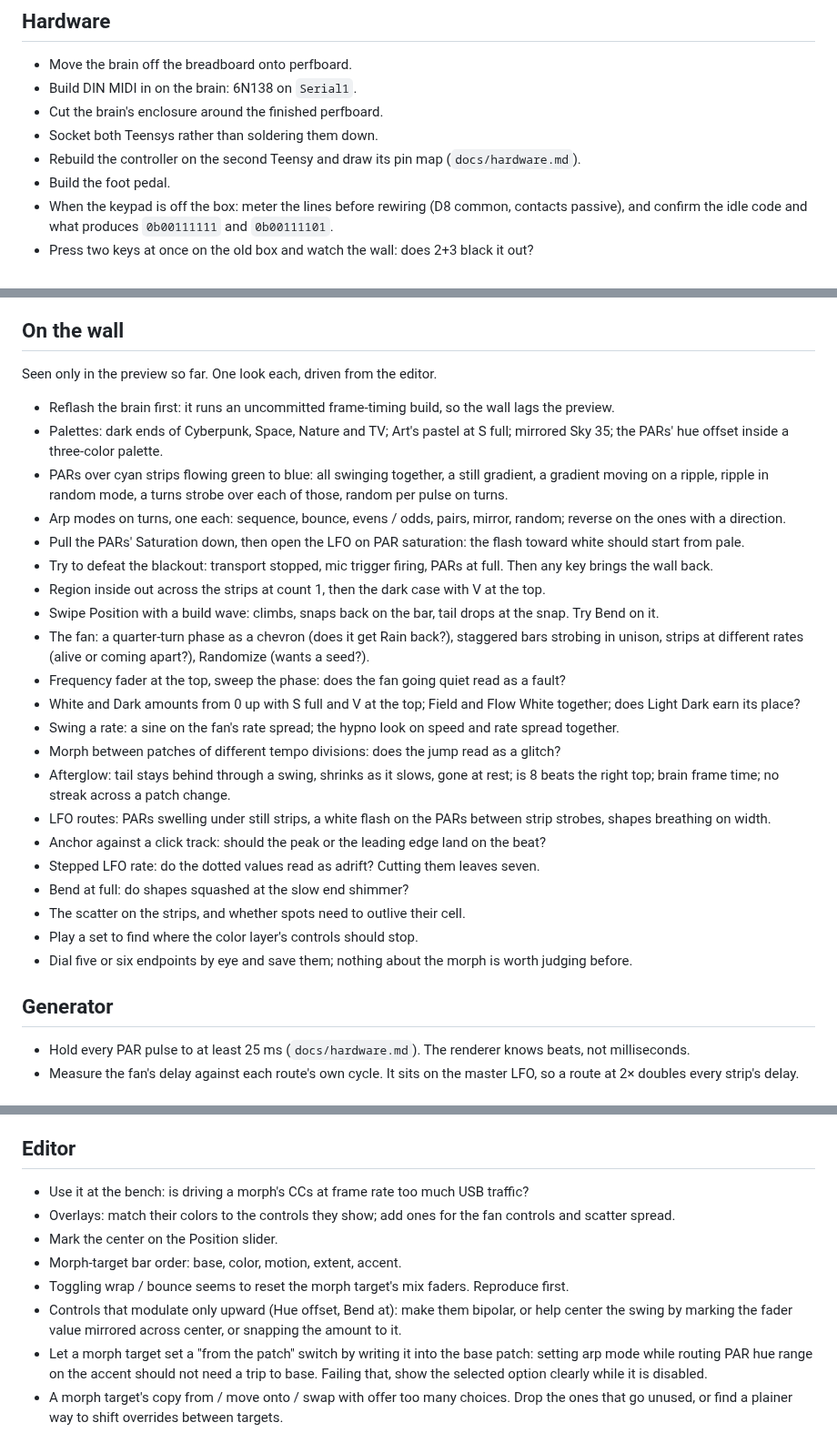
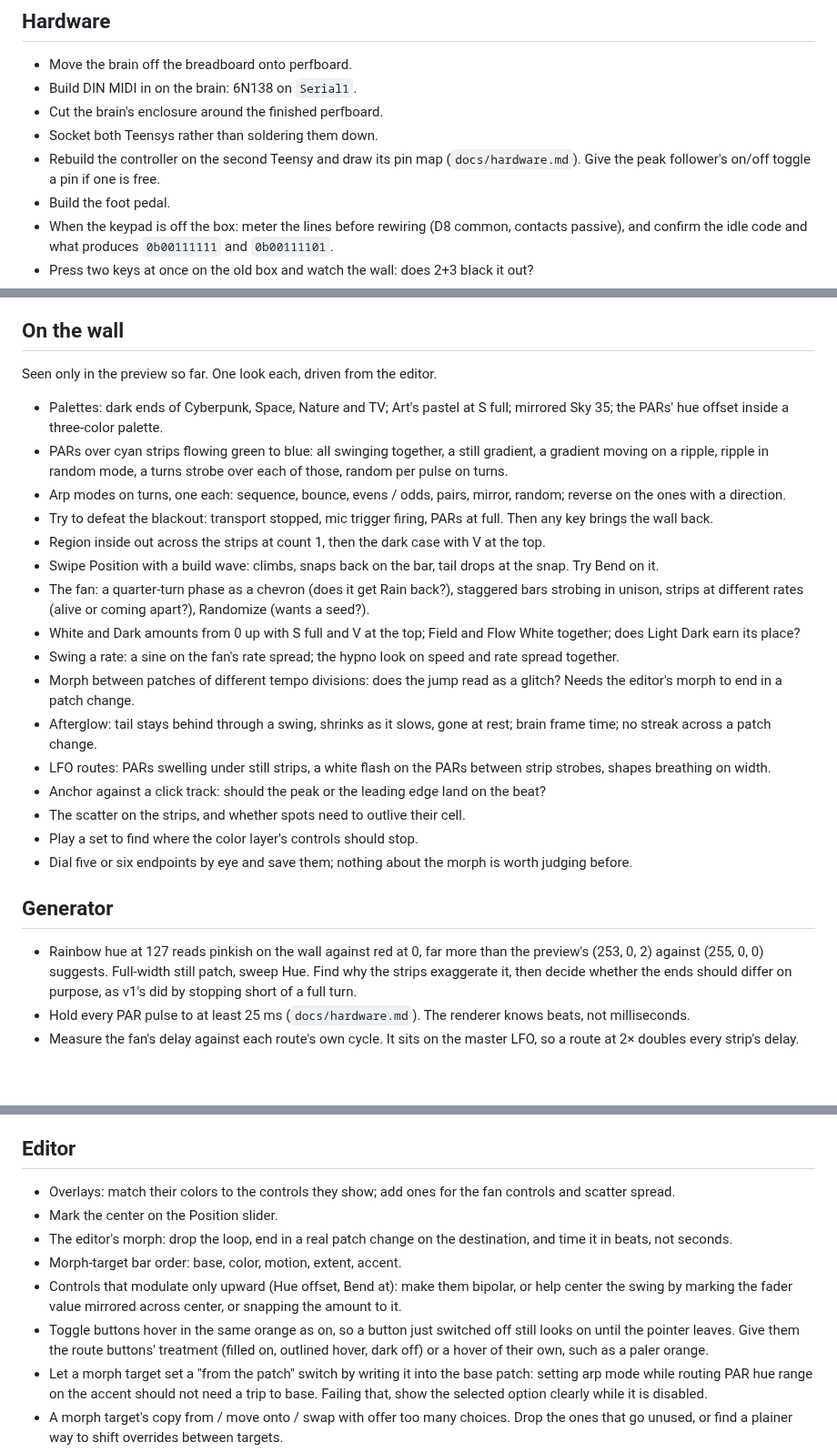
Before and after one commit to knorrli/Aurora, a Markdown page: TODO.md, 3 parts joined by grey strips. Shown at 91% size. GitHub-like rendering; blank space fills up the shorter version.

Commit message:
Record the answered questions: hook as a mute, clock source by itself, tempo division and fader pushes on the patch
Co-Authored-By: Claude Opus 5.5 <noreply@anthropic.com>

```diff
--- a/TODO.md
+++ b/TODO.md
@@ -6,7 +6,7 @@
 - Build DIN MIDI in on the brain: 6N138 on `Serial1`.
 - Cut the brain's enclosure around the finished perfboard.
 - Socket both Teensys rather than soldering them down.
-- Rebuild the controller on the second Teensy and draw its pin map (`docs/hardware.md`).
+- Rebuild the controller on the second Teensy and draw its pin map (`docs/hardware.md`). Give the peak follower's on/off toggle a pin if one is free.
 - Build the foot pedal.
 - When the keypad is off the box: meter the lines before rewiring (D8 common, contacts passive), and confirm the idle code and what produces `0b00111111` and `0b00111101`.
 - Press two keys at once on the old box and watch the wall: does 2+3 black it out?
@@ -23,30 +23,26 @@
 
 Seen only in the preview so far. One look each, driven from the editor.
 
-- Reflash the brain first: it runs an uncommitted frame-timing build, so the wall lags the preview.
 - Palettes: dark ends of Cyberpunk, Space, Nature and TV; Art's pastel at S full; mirrored Sky 35; the PARs' hue offset inside a three-color palette.
 - PARs over cyan strips flowing green to blue: all swinging together, a still gradient, a gradient moving on a ripple, ripple in random mode, a turns strobe over each of those, random per pulse on turns.
 - Arp modes on turns, one each: sequence, bounce, evens / odds, pairs, mirror, random; reverse on the ones with a direction.
-- Pull the PARs' Saturation down, then open the LFO on PAR saturation: the flash toward white should start from pale.
 - Try to defeat the blackout: transport stopped, mic trigger firing, PARs at full. Then any key brings the wall back.
 - Region inside out across the strips at count 1, then the dark case with V at the top.
 - Swipe Position with a build wave: climbs, snaps back on the bar, tail drops at the snap. Try Bend on it.
 - The fan: a quarter-turn phase as a chevron (does it get Rain back?), staggered bars strobing in unison, strips at different rates (alive or coming apart?), Randomize (wants a seed?).
-- Frequency fader at the top, sweep the phase: does the fan going quiet read as a fault?
 - White and Dark amounts from 0 up with S full and V at the top; Field and Flow White together; does Light Dark earn its place?
 - Swing a rate: a sine on the fan's rate spread; the hypno look on speed and rate spread together.
-- Morph between patches of different tempo divisions: does the jump read as a glitch?
-- Afterglow: tail stays behind through a swing, shrinks as it slows, gone at rest; is 8 beats the right top; brain frame time; no streak across a patch change.
+- Morph between patches of different tempo divisions: does the jump read as a glitch? Needs the editor's morph to end in a patch change.
+- Afterglow: tail stays behind through a swing, shrinks as it slows, gone at rest; brain frame time; no streak across a patch change.
 - LFO routes: PARs swelling under still strips, a white flash on the PARs between strip strobes, shapes breathing on width.
 - Anchor against a click track: should the peak or the leading edge land on the beat?
-- Stepped LFO rate: do the dotted values read as adrift? Cutting them leaves seven.
-- Bend at full: do shapes squashed at the slow end shimmer?
 - The scatter on the strips, and whether spots need to outlive their cell.
 - Play a set to find where the color layer's controls should stop.
 - Dial five or six endpoints by eye and save them; nothing about the morph is worth judging before.
 
 ## Generator
 
+- Rainbow hue at 127 reads pinkish on the wall against red at 0, far more than the preview's (253, 0, 2) against (255, 0, 0) suggests. Full-width still patch, sweep Hue. Find why the strips exaggerate it, then decide whether the ends should differ on purpose, as v1's did by stopping short of a full turn.
 - Hold every PAR pulse to at least 25 ms (`docs/hardware.md`). The renderer knows beats, not milliseconds.
 - Measure the fan's delay against each route's own cycle. It sits on the master LFO, so a route at 2× doubles every strip's delay.
 
@@ -69,12 +65,12 @@ Deferred until the patch model stops changing. The editor drives the wall live o
 
 ## Editor
 
-- Use it at the bench: is driving a morph's CCs at frame rate too much USB traffic?
 - Overlays: match their colors to the controls they show; add ones for the fan controls and scatter spread.
 - Mark the center on the Position slider.
+- The editor's morph: drop the loop, end in a real patch change on the destination, and time it in beats, not seconds.
 - Morph-target bar order: base, color, motion, extent, accent.
-- Toggling wrap / bounce seems to reset the morph target's mix faders. Reproduce first.
 - Controls that modulate only upward (Hue offset, Bend at): make them bipolar, or help center the swing by marking the fader value mirrored across center, or snapping the amount to it.
+- Toggle buttons hover in the same orange as on, so a button just switched off still looks on until the pointer leaves. Give them the route buttons' treatment (filled on, outlined hover, dark off) or a hover of their own, such as a paler orange.
 - Let a morph target set a "from the patch" switch by writing it into the base patch: setting arp mode while routing PAR hue range on the accent should not need a trip to base. Failing that, show the selected option clearly while it is disabled.
 - A morph target's copy from / move onto / swap with offer too many choices. Drop the ones that go unused, or find a plainer way to shift overrides between targets.
 - Every control's readout and tooltip: does it tell a patch designer something? Fan Frequency: why 32 is the default, what "turns" means, what the track's segments are; its tooltip describes a different control.
```
Also changed, not shown: docs/design.md (+7 -10 lines), docs/hardware.md (+1 -0 lines).
